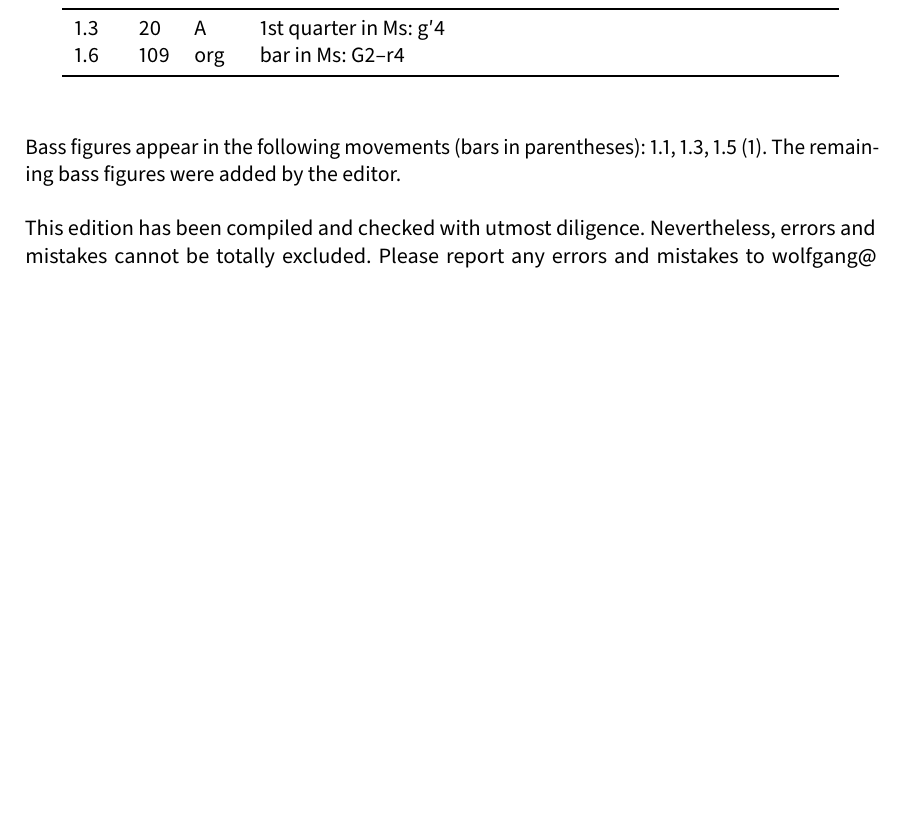
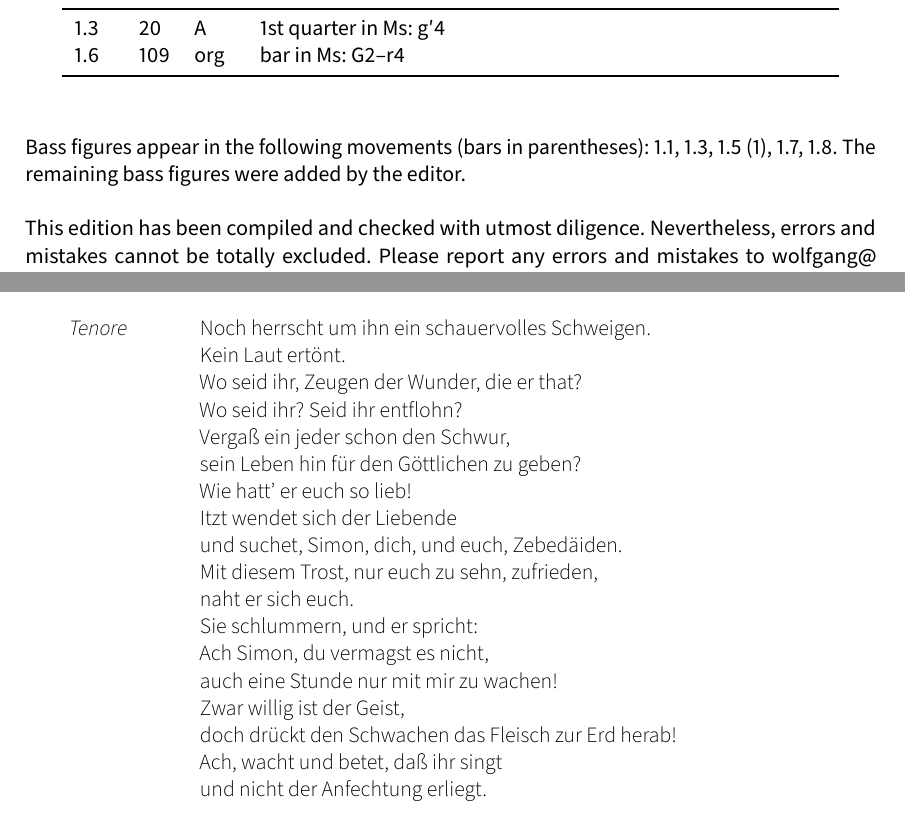
Before and after one commit to edition-esser-skala/rolle-der-leidende-jesus-WacR-III-7, a LaTeX document (front_matter/critical_report.tex): part of page 3 of 8 before the commit and two parts of pages 3 and 7 of 8 after it, the two joined at a grey line, cut so that both start at the same text, the shorter picture padded with empty space. Compiled offline with LuaLaTeX; a missing font is replaced by an installed copy or a similar font.

Commit message:
noch herrscht

```diff
--- a/front_matter/critical_report.tex
+++ b/front_matter/critical_report.tex
@@ -261,7 +261,7 @@ In general, this edition closely follows the manuscript. Any changes that were i
 	\bottomrule
 \end{longtable}
 
-Bass figures appear in the following movements (bars in parentheses): 1.1, 1.3, 1.5 (1). The remaining bass figures were added by the editor.
+Bass figures appear in the following movements (bars in parentheses): 1.1, 1.3, 1.5 (1), 1.7, 1.8. The remaining bass figures were added by the editor.
 
 This edition has been compiled and checked with utmost diligence. Nevertheless, errors and mistakes cannot be totally excluded. Please report any errors and mistakes to \url{wolfgang@esser-skala.at} or create an issue or pull request on the edition’s GitHub page \url{https://github.com/skafdasschaf/rolle-der-leidende-jesus-WacR-III-7}. Your help will be greatly appreciated.
 
@@ -394,6 +394,29 @@ Wolfgang Esser-Skala}
 	dein zu bleiben ewiglich.
 \end{description}
 
+\lyrefsection{nochherrscht}
+
+\begin{description}
+	\item[Tenore]
+	Noch herrscht um ihn ein schauervolles Schweigen.\\
+	Kein Laut ertönt.\\
+	Wo seid ihr, Zeugen der Wunder, die er that?\\
+	Wo seid ihr? Seid ihr entflohn?\\
+	Vergaß ein jeder schon den Schwur,\\
+	sein Leben hin für den Göttlichen zu geben?\\
+	Wie hatt’ er euch so lieb!\\
+	Itzt wendet sich der Liebende\\
+	und suchet, Simon, dich, und euch, Zebedäiden.\\
+	Mit diesem Trost, nur euch zu sehn, zufrieden,\\
+	naht er sich euch.\\
+	Sie schlummern, und er spricht:\\
+	Ach Simon, du vermagst es nicht,\\
+	auch eine Stunde nur mit mir zu wachen!\\
+	Zwar willig ist der Geist,\\
+	doch drückt den Schwachen das Fleisch zur Erd herab!\\
+	Ach, wacht und betet, daß ihr singt\\
+	und nicht der Anfechtung erliegt.
+\end{description}
 
 
 
```
Also changed, not shown: 4 other files.
